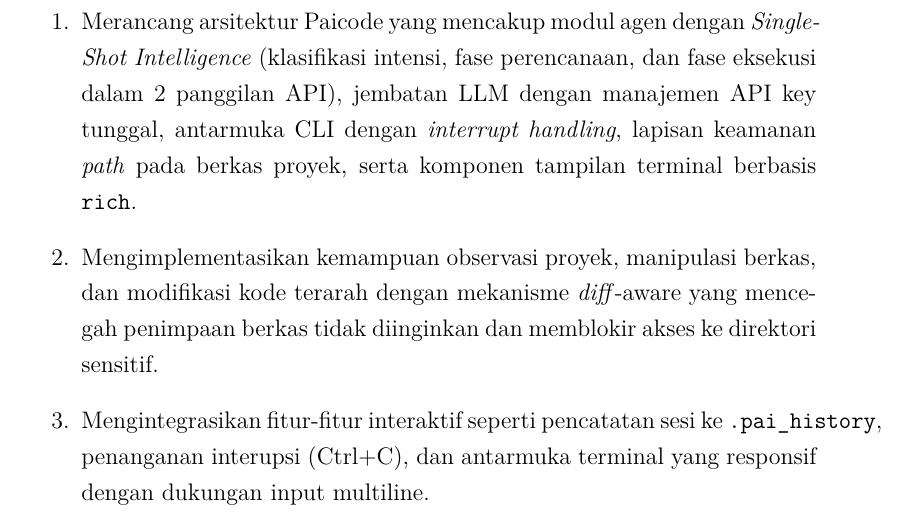
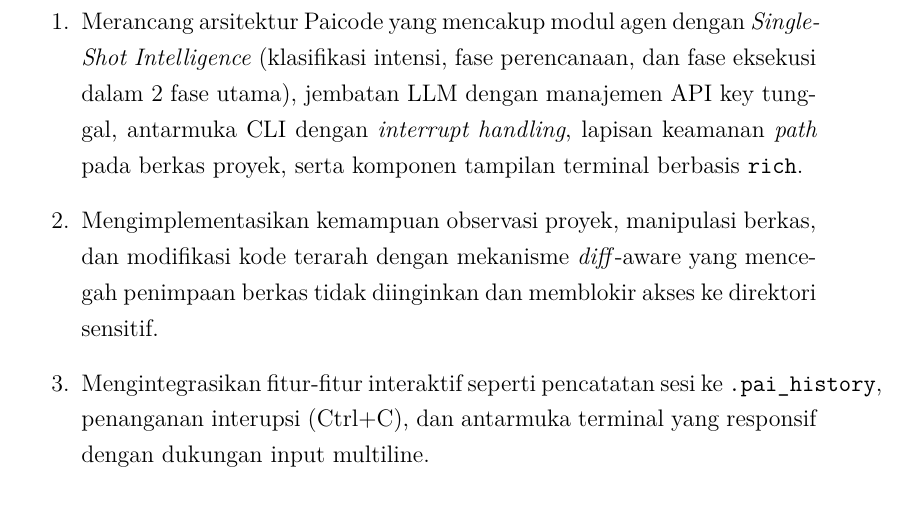
Before and after one commit to gtkrshnaaa/skripsipaicode, a LaTeX thesis (skripsi_latex/main.tex, which reads skripsi_latex/bab1_pendahuluan.tex): part of page 17 of 48, cut so that both start at the same text. Compiled offline with pdfLaTeX.

Commit message:
docs(latex): correct single-shot terminology to 2 phases in chapter 1

```diff
--- a/skripsi_latex/bab1_pendahuluan.tex
+++ b/skripsi_latex/bab1_pendahuluan.tex
@@ -33,7 +33,7 @@ Agar fokus penelitian terjaga dan implementasi dapat dilakukan secara terukur, b
 Tujuan penelitian ini adalah membangun dan menguji fungsionalitas sebuah agen AI berbasis CLI yang dapat membantu pengembang dalam proses pemrograman secara interaktif dengan arsitektur \textit{Single-Shot Intelligence}. Secara khusus, penelitian menargetkan:
 
 \begin{enumerate}
-  \item Merancang arsitektur Paicode yang mencakup modul agen dengan \textit{Single-Shot Intelligence} (klasifikasi intensi, fase perencanaan, dan fase eksekusi dalam 2 panggilan API), jembatan LLM dengan manajemen API key tunggal, antarmuka CLI dengan \textit{interrupt handling}, lapisan keamanan \textit{path} pada berkas proyek, serta komponen tampilan terminal berbasis \texttt{rich}.
+  \item Merancang arsitektur Paicode yang mencakup modul agen dengan \textit{Single-Shot Intelligence} (klasifikasi intensi, fase perencanaan, dan fase eksekusi dalam 2 fase utama), jembatan LLM dengan manajemen API key tunggal, antarmuka CLI dengan \textit{interrupt handling}, lapisan keamanan \textit{path} pada berkas proyek, serta komponen tampilan terminal berbasis \texttt{rich}.
   \item Mengimplementasikan kemampuan observasi proyek, manipulasi berkas, dan modifikasi kode terarah dengan mekanisme \textit{diff}-aware yang mencegah penimpaan berkas tidak diinginkan dan memblokir akses ke direktori sensitif.
   \item Mengintegrasikan fitur-fitur interaktif seperti pencatatan sesi ke \texttt{.pai\_history}, penanganan interupsi (Ctrl+C), dan antarmuka terminal yang responsif dengan dukungan input multiline.
   \item Menyusun prosedur evaluasi dengan skenario tugas pemrograman yang representatif dan mengukur efisiensi panggilan API, ketepatan hasil, serta kepatuhan keamanan \textit{path}.
```
